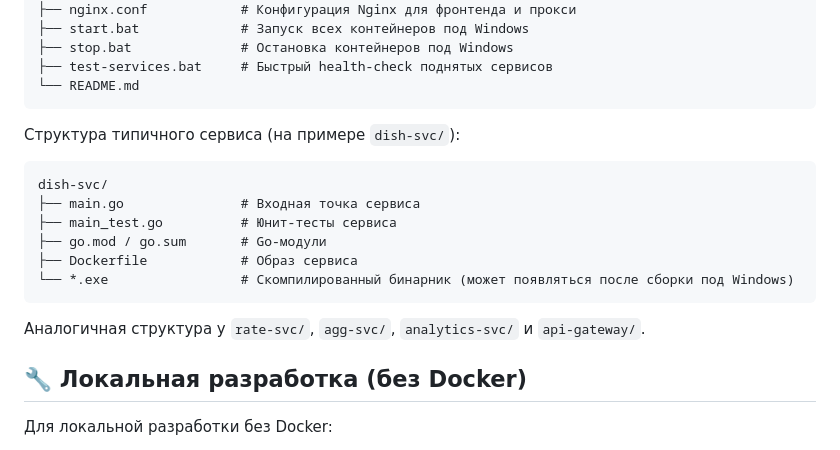
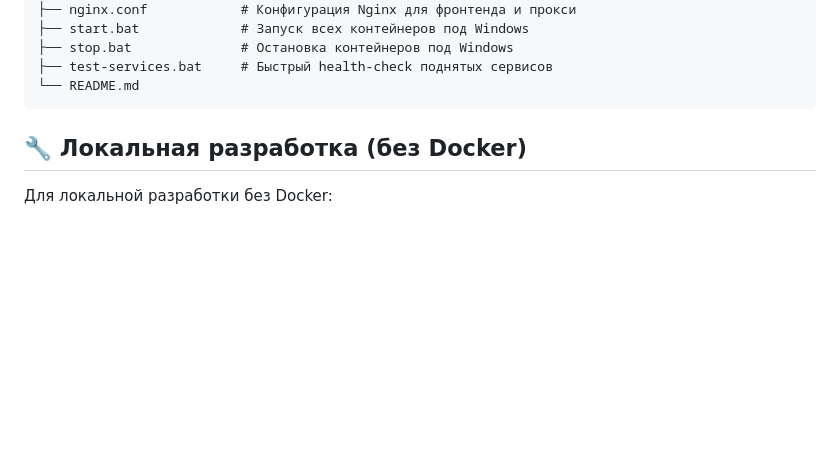
Before and after one commit to Person0Bay/golang_project, a Markdown page: README.md, the part around the change. GitHub-like rendering; blank space fills up the shorter version.

````diff
--- a/README.md
+++ b/README.md
@@ -126,18 +126,6 @@ overcooked-simplified_final/
 └── README.md
 ```
 
-Структура типичного сервиса (на примере `dish-svc/`):
-
-```text
-dish-svc/
-├── main.go               # Входная точка сервиса
-├── main_test.go          # Юнит-тесты сервиса
-├── go.mod / go.sum       # Go-модули
-├── Dockerfile            # Образ сервиса
-└── *.exe                 # Скомпилированный бинарник (может появляться после сборки под Windows)
-```
-
-Аналогичная структура у `rate-svc/`, `agg-svc/`, `analytics-svc/` и `api-gateway/`.
 
 ## 🔧 Локальная разработка (без Docker)
 
````
